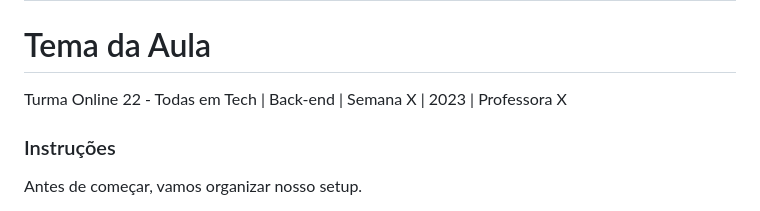
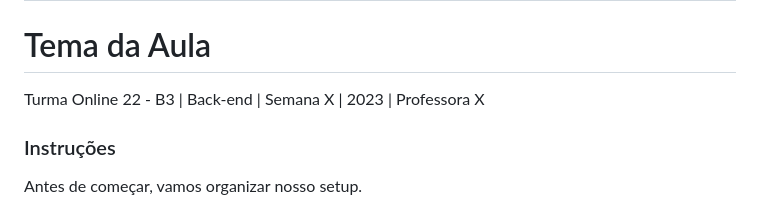
Before and after one commit to reprograma/on22-b3-s1-git, a Markdown page: README.md, the part around the change. GitHub-like rendering.

```diff
--- a/README.md
+++ b/README.md
@@ -4,7 +4,7 @@
 
 # Tema da Aula
 
-Turma Online 22 - Todas em Tech  | Back-end | Semana X | 2023 | Professora X
+Turma Online 22 - B3  | Back-end | Semana X | 2023 | Professora X
 
 ### Instruções
 Antes de começar, vamos organizar nosso setup.
```
